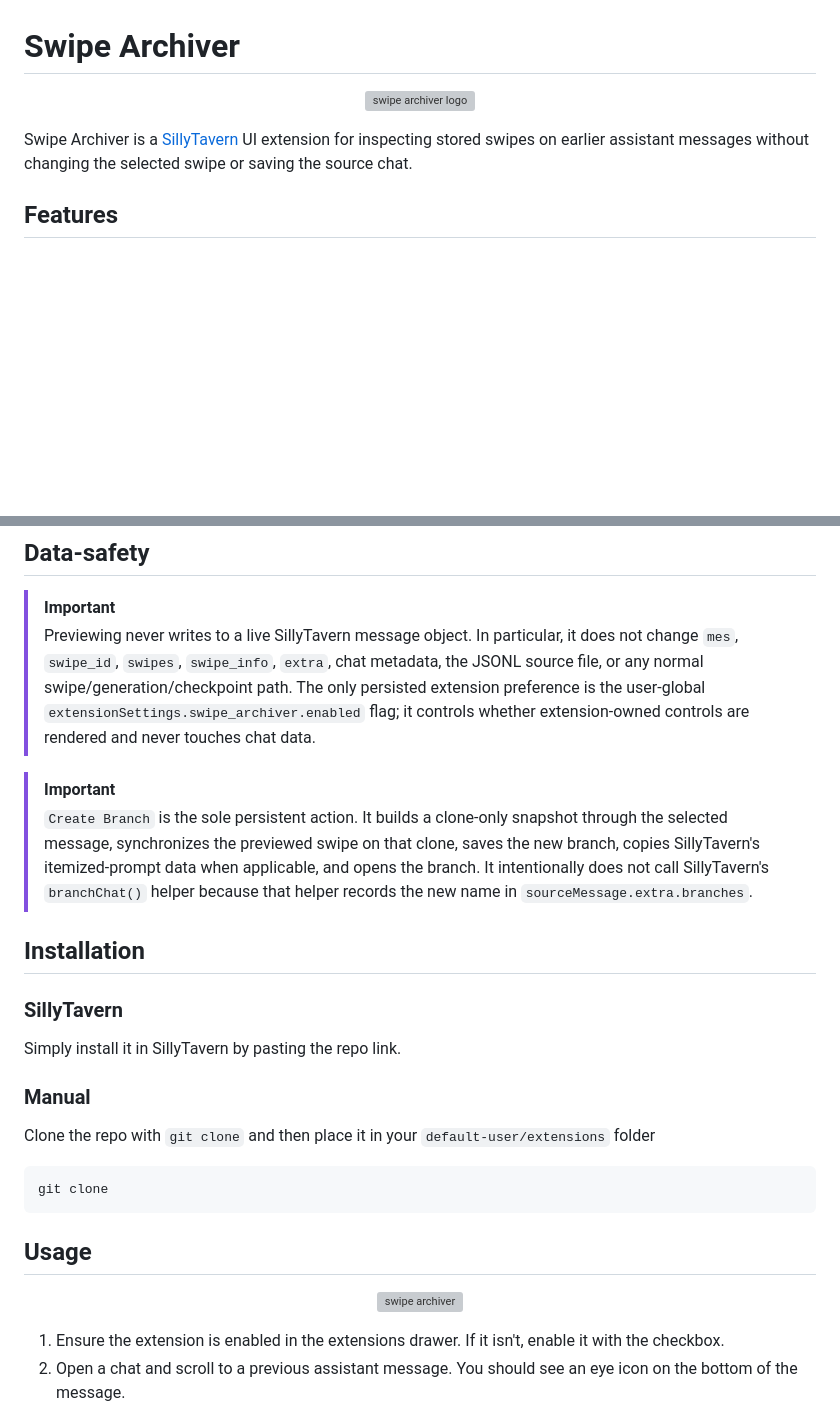
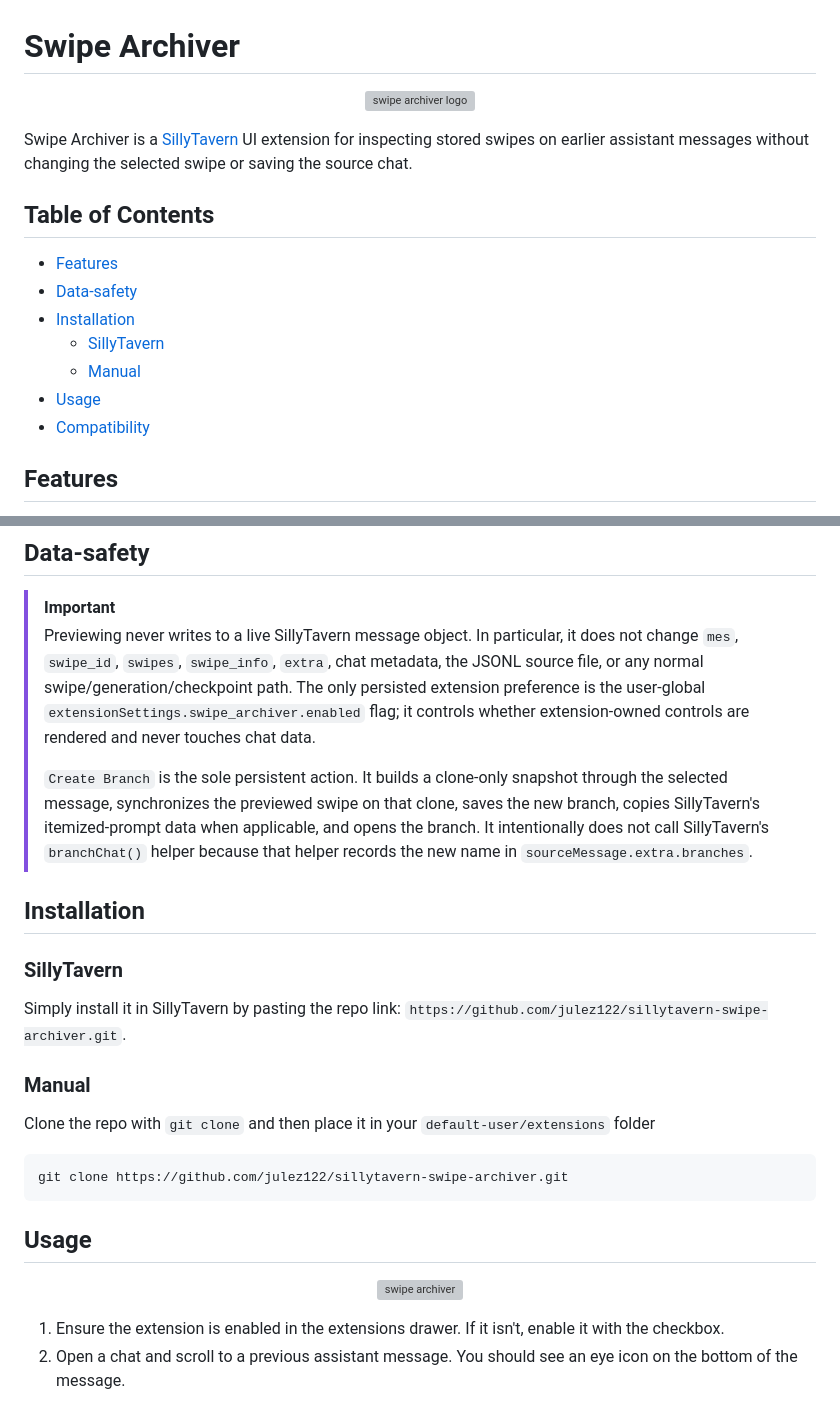
Before and after one commit to julez122/sillytavern-swipe-archiver, a Markdown page: README.md, 2 parts joined by grey strips. GitHub-like rendering; blank space fills up the shorter version; grey boxes are pictures that could not be loaded.

Commit message:
Update README with new sections and links

````diff
--- a/README.md
+++ b/README.md
@@ -5,6 +5,16 @@
 </p>
 
 Swipe Archiver is a [SillyTavern](https://github.com/sillytavern/SillyTavern) UI extension for inspecting stored swipes on earlier assistant messages without changing the selected swipe or saving the source chat.
+
+## Table of Contents
+
+- [Features](#features)
+- [Data-safety](#data-safety)
+- [Installation](#installation)
+  * [SillyTavern](#sillytavern)
+  * [Manual](#manual)
+- [Usage](#usage)
+- [Compatibility](#compatibility)
 
 ## Features
 
@@ -22,22 +32,21 @@ Swipe Archiver is a [SillyTavern](https://github.com/sillytavern/SillyTavern) UI
 
 > [!IMPORTANT]
 > Previewing never writes to a live SillyTavern message object. In particular, it does not change `mes`, `swipe_id`, `swipes`, `swipe_info`, `extra`, chat metadata, the JSONL source file, or any normal swipe/generation/checkpoint path. The only persisted extension preference is the user-global `extensionSettings.swipe_archiver.enabled` flag; it controls whether extension-owned controls are rendered and never touches chat data.
-
-> [!IMPORTANT]
+>
 > `Create Branch` is the sole persistent action. It builds a clone-only snapshot through the selected message, synchronizes the previewed swipe on that clone, saves the new branch, copies SillyTavern's itemized-prompt data when applicable, and opens the branch. It intentionally does not call SillyTavern's `branchChat()` helper because that helper records the new name in `sourceMessage.extra.branches`.
 
 ## Installation
 
 ### SillyTavern
 
-Simply install it in SillyTavern by pasting the repo link.
+Simply install it in SillyTavern by pasting the repo link: `https://github.com/julez122/sillytavern-swipe-archiver.git`.
 
 ### Manual
 
 Clone the repo with `git clone` and then place it in your `default-user/extensions` folder
 
 ```bash
-git clone
+git clone https://github.com/julez122/sillytavern-swipe-archiver.git
 ```
 
 ## Usage
````
Also changed, not shown: other parts of README.md (+2 -2 lines).
